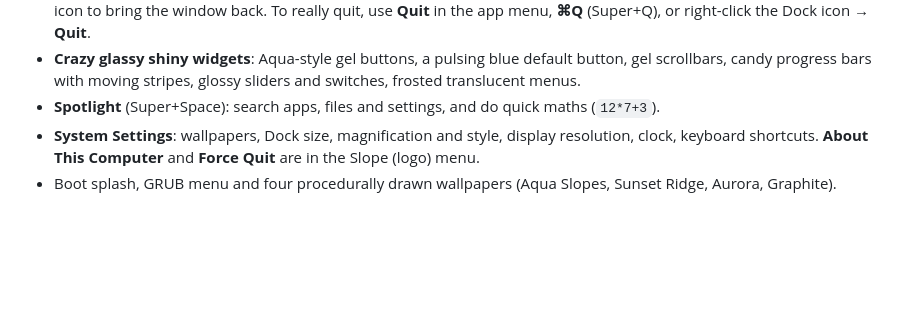
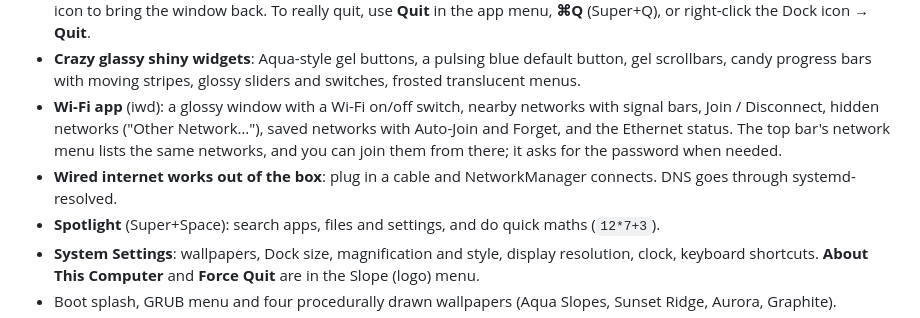
Before and after one commit to SzucsLevente/slope, a Markdown page: README.md, the part around one of its changes. GitHub-like rendering; blank space fills up the shorter version.

```diff
--- a/README.md
+++ b/README.md
@@ -45,6 +49,13 @@ machine.
 - **Crazy glassy shiny widgets**: Aqua-style gel buttons, a pulsing blue
   default button, gel scrollbars, candy progress bars with moving stripes,
   glossy sliders and switches, frosted translucent menus.
+- **Wi-Fi app** (iwd): a glossy window with a Wi-Fi on/off switch, nearby
+  networks with signal bars, Join / Disconnect, hidden networks
+  ("Other Network…"), saved networks with Auto-Join and Forget, and the
+  Ethernet status. The top bar's network menu lists the same networks, and
+  you can join them from there; it asks for the password when needed.
+- **Wired internet works out of the box**: plug in a cable and NetworkManager
+  connects. DNS goes through systemd-resolved.
 - **Spotlight** (Super+Space): search apps, files and settings, and do quick
   maths (`12*7+3`).
 - **System Settings**: wallpapers, Dock size, magnification and style, display
```
Also changed, not shown: other parts of README.md (+18 -0 lines), docs/screenshot-wifi.png (added), 16 other files.
